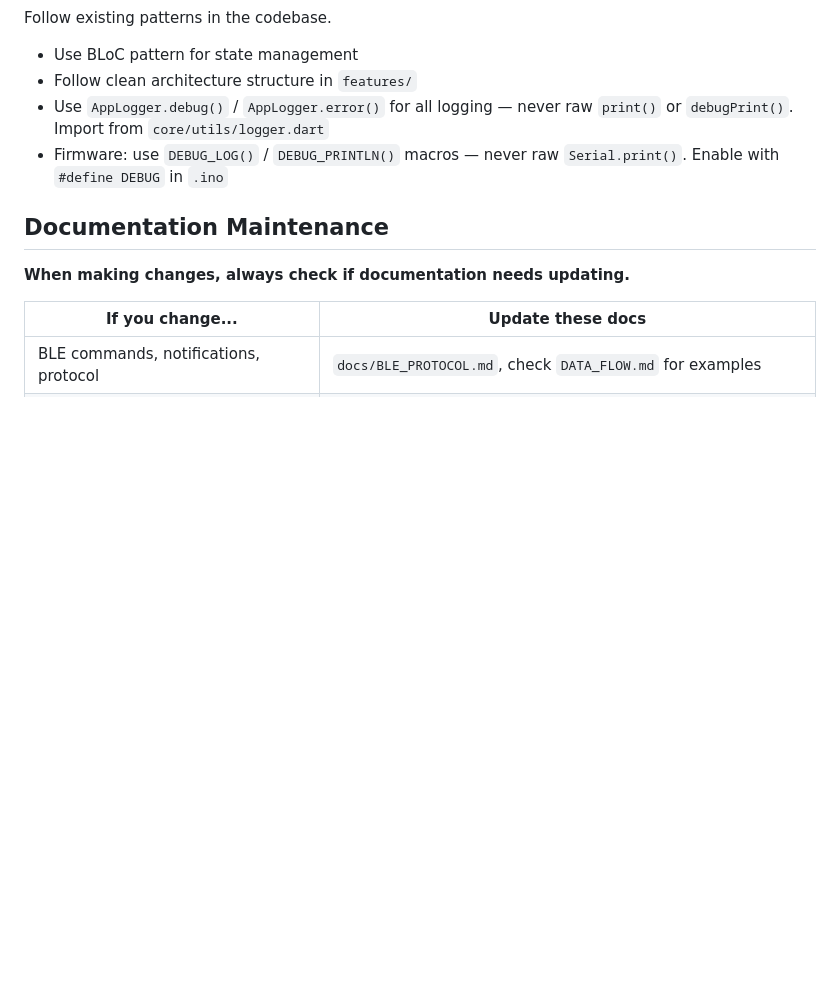
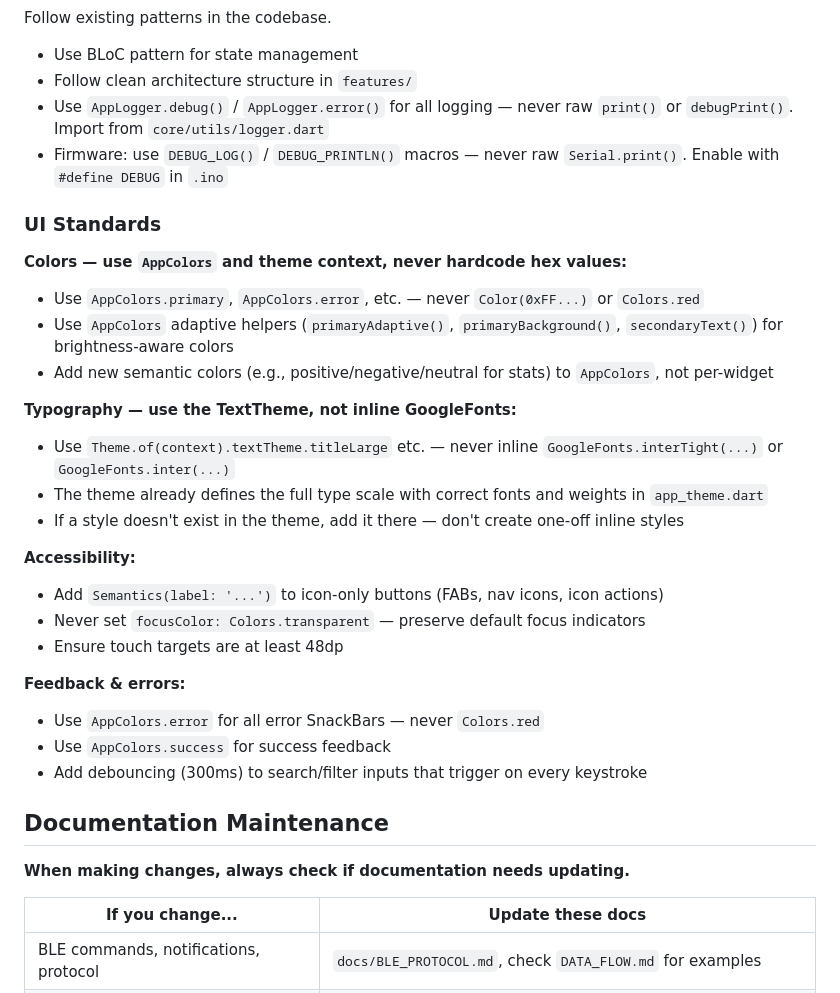
Before and after one commit to roger6272/trackwise, a Markdown page: CLAUDE.md, the part around the change. GitHub-like rendering; blank space fills up the shorter version.

Commit message:
docs: add UI standards to CLAUDE.md code style section
Codifies color, typography, accessibility, and feedback rules
based on UX/UI review findings to prevent style drift.

Co-Authored-By: Claude Opus 4.5 <noreply@anthropic.com>

```diff
--- a/CLAUDE.md
+++ b/CLAUDE.md
@@ -121,6 +121,28 @@ Follow existing patterns in the codebase.
 - Use `AppLogger.debug()` / `AppLogger.error()` for all logging — never raw `print()` or `debugPrint()`. Import from `core/utils/logger.dart`
 - Firmware: use `DEBUG_LOG()` / `DEBUG_PRINTLN()` macros — never raw `Serial.print()`. Enable with `#define DEBUG` in `.ino`
 
+### UI Standards
+
+**Colors — use `AppColors` and theme context, never hardcode hex values:**
+- Use `AppColors.primary`, `AppColors.error`, etc. — never `Color(0xFF...)` or `Colors.red`
+- Use `AppColors` adaptive helpers (`primaryAdaptive()`, `primaryBackground()`, `secondaryText()`) for brightness-aware colors
+- Add new semantic colors (e.g., positive/negative/neutral for stats) to `AppColors`, not per-widget
+
+**Typography — use the TextTheme, not inline GoogleFonts:**
+- Use `Theme.of(context).textTheme.titleLarge` etc. — never inline `GoogleFonts.interTight(...)` or `GoogleFonts.inter(...)`
+- The theme already defines the full type scale with correct fonts and weights in `app_theme.dart`
+- If a style doesn't exist in the theme, add it there — don't create one-off inline styles
+
+**Accessibility:**
+- Add `Semantics(label: '...')` to icon-only buttons (FABs, nav icons, icon actions)
+- Never set `focusColor: Colors.transparent` — preserve default focus indicators
+- Ensure touch targets are at least 48dp
+
+**Feedback & errors:**
+- Use `AppColors.error` for all error SnackBars — never `Colors.red`
+- Use `AppColors.success` for success feedback
+- Add debouncing (300ms) to search/filter inputs that trigger on every keystroke
+
 ## Documentation Maintenance
 
 **When making changes, always check if documentation needs updating.**
```
